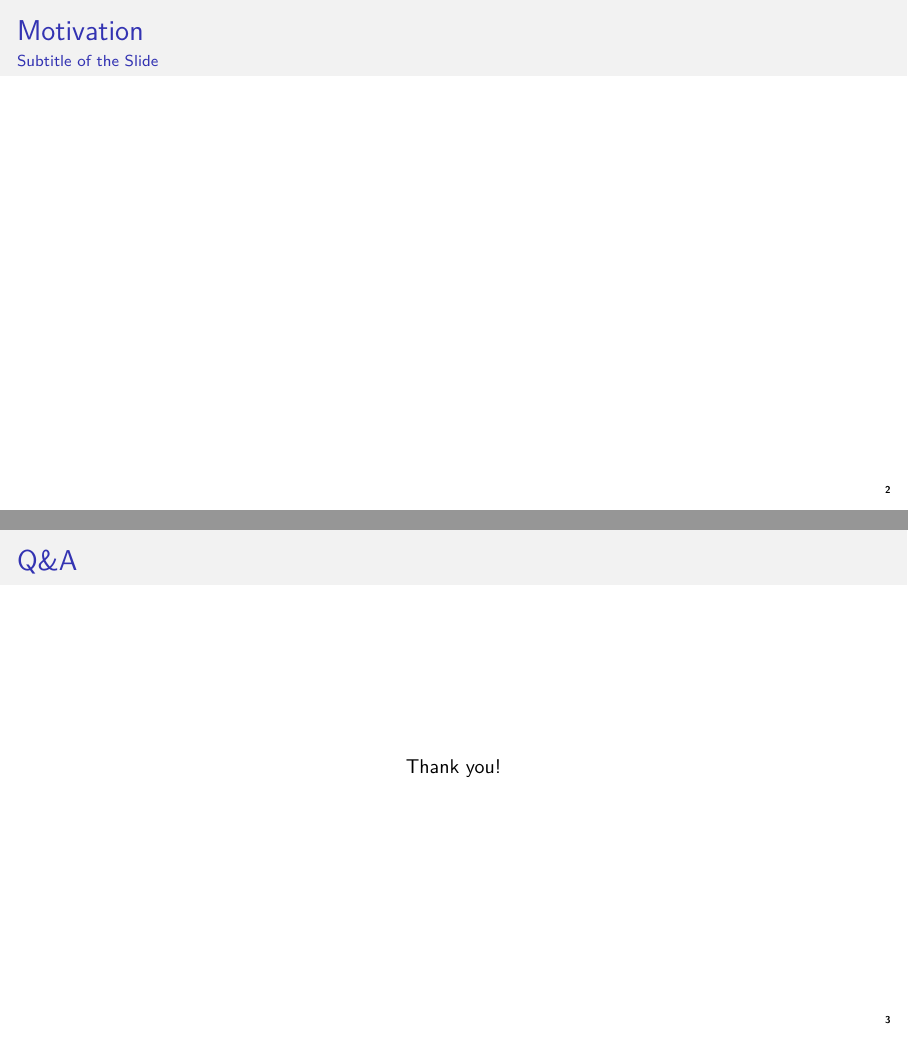
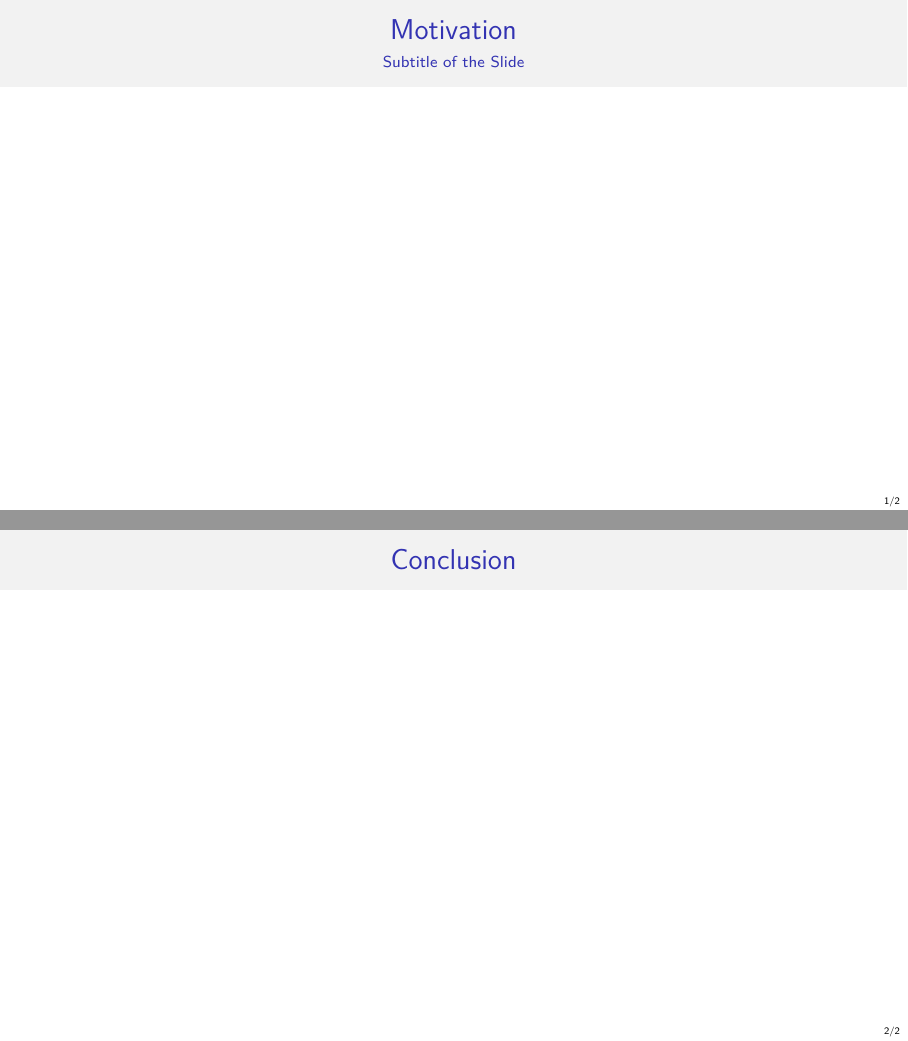
Before and after one commit to tudorschlanger/latex, LaTeX slides (slides.tex): pages 2 and 3 of 3, joined at a grey line. Compiled offline with pdfLaTeX.

Commit message:
Update slides

```diff
--- a/slides.tex
+++ b/slides.tex
@@ -1,38 +1,34 @@
 \documentclass[10pt,english,aspectratio=169]{beamer}
 
 %%%%%%%% List of packages %%%%%%%%%%%%%%
+% Fonts
 \usepackage{lmodern}
-\usepackage[utf8]{inputenc} % fonts
-\usepackage{amsmath,amssymb,amsthm,eucal,bbold,bm}  % math equations and fonts
+\usepackage[utf8]{inputenc}
+\usepackage[normalem]{ulem}  % allows underlining and striking
+% Math equations and fonts
+\usepackage{amsmath,amssymb,amsthm,eucal,bbold,bm}  %
+% Figs and tables
 \usepackage{graphicx} %
-\usepackage{array, tabularx, booktabs, subcaption, threeparttable, longtable} % tables
-\usepackage[normalem]{ulem}
-\usepackage{color}
+\usepackage{array, tabularx, booktabs, subcaption, threeparttable} %
+% Tikz
+\usepackage{pgfplots}
+%\pgfplotsset{compat=1.18}
+\usepackage{tikz}
+\usetikzlibrary{positioning, arrows.meta}
+% Miscellaneous
 \usepackage{transparent}
 \usepackage{setspace}
-\usepackage{pgfplots}  % tikz
-% \usepackage{nopageno} % no page numbering
 \usepackage[nodayofweek]{datetime}
-\usepackage{appendixnumberbeamer}
-\usepackage{tikz}
-\usetikzlibrary{positioning, arrows.meta}
+
 
 %%%%%%%% Beamer settings %%%%%%%%%
-
-\usepackage{beamerthemesplit}
-\setbeamercovered{transparent}
-\setbeamertemplate{caption}[numbered] % used for captions for figs and tables
-
-\beamertemplatenavigationsymbolsempty
-
-%%%%%%%% Theme settings %%%%%%%%%
 \usetheme{CambridgeUS}
 \usecolortheme{dolphin}
+\usepackage{appendixnumberbeamer} % enables \inserttotalframenumber
 
-\hypersetup{pdfpagemode=None}
-\setbeamertemplate{headline}{}
-\setbeamertemplate{footline}{}
-\setbeamertemplate{navigation symbols}{}
+
+% Itemize environment
+\setbeamercovered{invisible} % allows for hidden overlays
 \setbeamertemplate{itemize items}[default]
 \setbeamertemplate{enumerate items}[default]
 
@@ -40,34 +36,42 @@
 \setbeamertemplate{itemize subitem}[triangle]
 \setbeamertemplate{itemize subsubitem}{-}
 
-\addtobeamertemplate{navigation symbols}{}{%
-    \usebeamerfont{footline}%
-    \usebeamercolor[fg]{footline}%
-    \hspace{1em}%
-    \insertframenumber/\inserttotalframenumber
+
+% Headline and Footline changes
+\setbeamertemplate{headline}{}
+\setbeamertemplate{footline}{ % frame-based numbering (overlay independent)
+  \leavevmode
+  \hbox{
+    \begin{beamercolorbox}[wd=\paperwidth,ht=2.5ex,dp=1.25ex,leftskip=1em,rightskip=1em]{footline}
+      \hfill \insertframenumber/\inserttotalframenumber
+    \end{beamercolorbox}
+  }
 }
+\setbeamertemplate{navigation symbols}{} % remove navigation slides
 
-\newcommand\makebeamertitle{\frame{\maketitle}}%
-\newcommand{\backupbegin}{
-  \newcounter{finalframe}
- \setcounter{finalframe}{\value{framenumber}}
+
+% Center the title of a slide
+\makeatletter
+\setbeamertemplate{frametitle}{
+  \nointerlineskip
+  \begin{beamercolorbox}[wd=\paperwidth,sep=0.35cm,center]{frametitle}
+    {\usebeamerfont{frametitle}\insertframetitle\par}
+    \ifx\insertframesubtitle\@empty\else
+      \vspace{0.15cm}
+      {\usebeamerfont{framesubtitle}\usebeamercolor[fg]{framesubtitle}\insertframesubtitle\par}
+    \fi
+  \end{beamercolorbox}
 }
-\resetcounteronoverlays{lstlisting}
-\setbeamertemplate{footline}[frame number]
-\beamertemplatenavigationsymbolsempty
+\makeatother
 
-\definecolor{darkred}{RGB}{202, 0, 32}
-\definecolor{darkblue}{RGB}{62,52,146}
-\definecolor{light_gray}{gray}{0.65}
-
-\setbeamertemplate{footline}{\hfill\insertpagenumber\vspace*{1.5em}\hspace*{1.5em}} % removes the total count from page numbering
-
+% Margins
 \setbeamersize
 {
     text margin left=2em,
     text margin right=2em
 }
 
+% Sections
 \AtBeginSection[]
 {
     \begin{frame}
@@ -79,8 +83,14 @@
     \end{frame}
 }
 
+
 %%%%%%%% USER COMMANDS %%%%%%%%%
+% Custom colors
+\definecolor{darkred}{RGB}{202, 0, 32}
+\definecolor{darkblue}{RGB}{62,52,146}
+\definecolor{light_gray}{gray}{0.65}
 
+% Custom formulas
 \newcommand{\E}{\mathrm{E}}
 \newcommand{\Var}{\mathrm{Var}}
 \newcommand{\Cov}{\mathrm{Cov}}
@@ -146,11 +158,9 @@
 \end{frame}
 
 
-% Thank you
-\begin{frame}{Q\&A}
-    \begin{center}
-        Thank you!
-    \end{center}
+%%%%%%%% CONCLUSION %%%%%%%%
+\begin{frame}{Conclusion}
+
 \end{frame}
 
 
```
Also changed, not shown: slides.tex (6 more changed lines).
